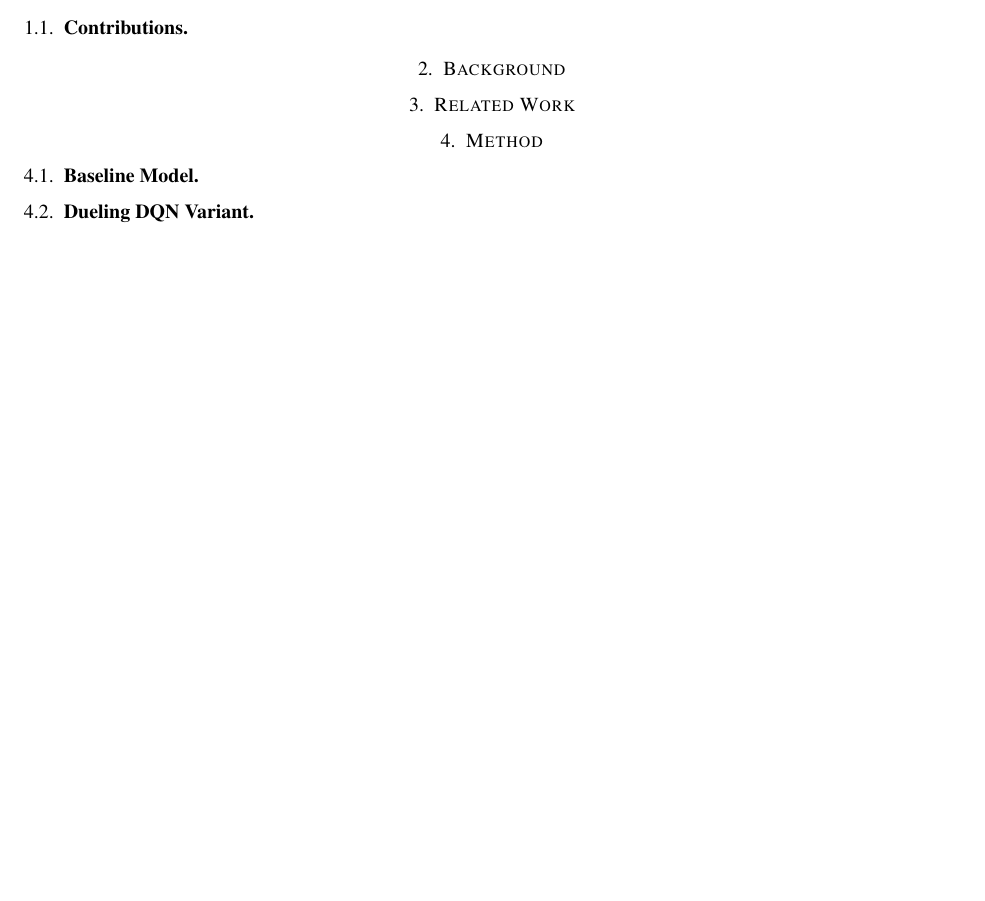
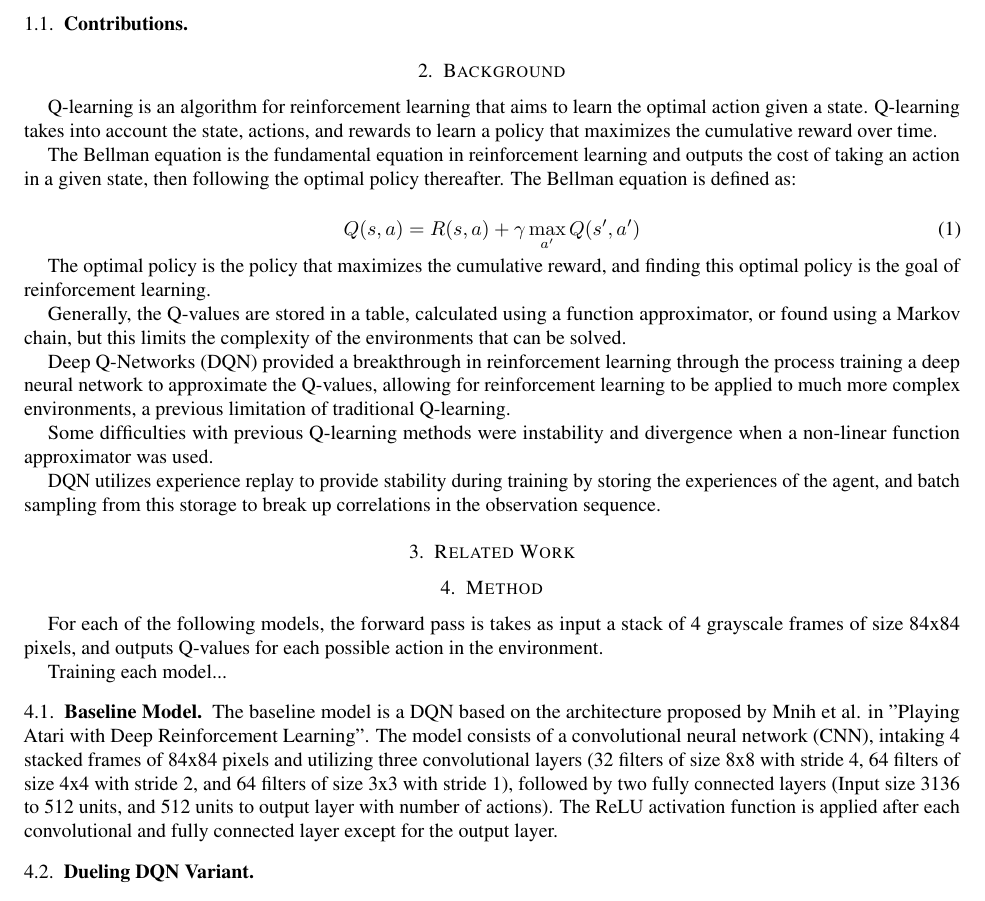
Before and after one commit to luckyswaminathan/atari_reproduction, a LaTeX paper (report.tex): part of the page before the commit and part of page 1 of 2 after it, cut so that both start at the same text, the shorter picture padded with empty space. Compiled offline with pdfLaTeX.

Commit message:
report updates

```diff
--- a/report.tex
+++ b/report.tex
@@ -68,7 +70,27 @@ TODO: Author names
 
 % TODO: Define your task(s) and action space, reward, termination
 
-%==============================================================================
+
+Q-learning is an algorithm for reinforcement learning that aims to learn the optimal action given a state. Q-learning takes into account the state, actions, and rewards to learn a policy that maximizes the cumulative reward over time.
+
+The Bellman equation is the fundamental equation in reinforcement learning and outputs the cost of taking an action in a given state, then following the optimal policy thereafter. The Bellman equation is defined as:
+
+\begin{equation}
+Q(s,a) = R(s,a) + \gamma \max_{a'} Q(s',a')
+\end{equation}
+
+The optimal policy is the policy that maximizes the cumulative reward, and finding this optimal policy is the goal of reinforcement learning.
+
+Generally, the Q-values are stored in a table, calculated using a function approximator, or found using a Markov chain, but this limits the complexity of the environments that can be solved.
+
+Deep Q-Networks (DQN) provided a breakthrough in reinforcement learning through the process training a deep neural network to approximate the Q-values, allowing for reinforcement learning to be applied to much more complex environments, a previous limitation of traditional Q-learning.
+
+Some difficulties with previous Q-learning methods were instability and divergence when a non-linear function approximator was used.
+
+DQN utilizes experience replay to provide stability during training by storing the experiences of the agent, and batch sampling from this storage to break up correlations in the observation sequence.
+
+
+
 \section{Related Work}
 %==============================================================================
 
@@ -80,12 +102,22 @@ TODO: Author names
 \section{Method}
 %==============================================================================
 
+For each of the following models, the forward pass is takes as input a stack of 4 grayscale frames of size 84x84 pixels, and outputs Q-values for each possible action in the environment.
+
+Training each model...
+
 \subsection{Baseline Model}
 
 % TODO: Architecture (CNN -> FC -> Q-values)
 % - Conv sizes/strides
 % - Frame stack details
 % - Training loop: replay buffer sampling, TD target, optimizer, exploration schedule
+
+The baseline model is a DQN based on the architecture proposed by Mnih et al. in "Playing Atari with Deep Reinforcement Learning". The model consists of a convolutional neural network (CNN), intaking 4 stacked frames of 84x84 pixels and utilizing three convolutional layers (32 filters of size 8x8 with stride 4, 64 filters of size 4x4 with stride 2, and 64 filters of size 3x3 with stride 1), followed by two fully connected layers (Input size 3136 to 512 units, and 512 units to output layer with number of actions). The ReLU activation function is applied after each convolutional and fully connected layer except for the output layer.
+
+
+
+
 
 \subsection{Dueling DQN Variant}
 
```
Also changed, not shown: report.tex (2 more changed lines), 2 other files.
